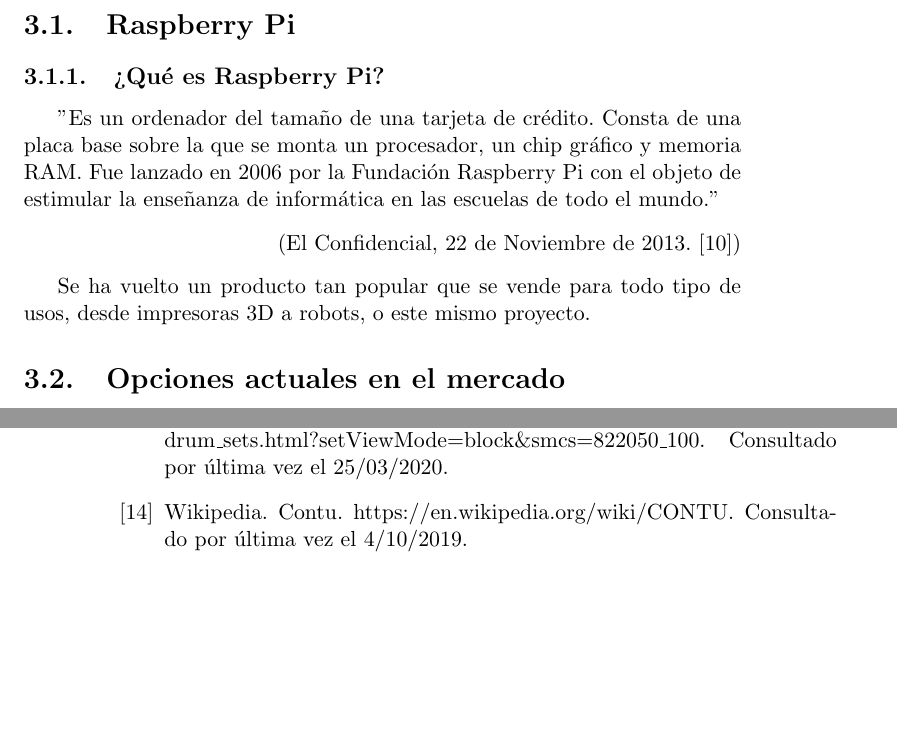
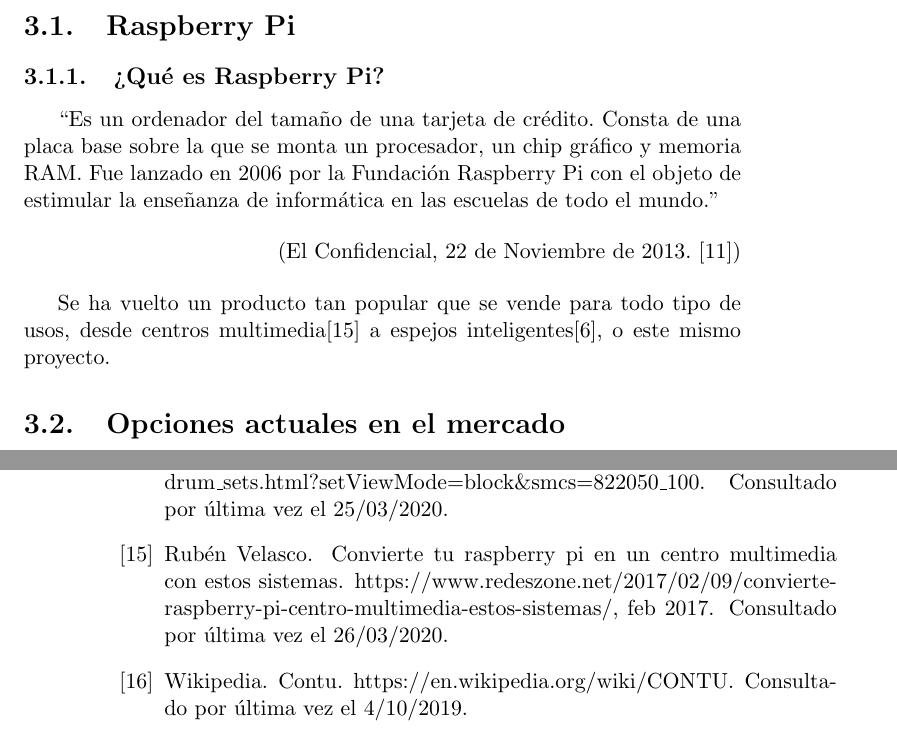
Before and after one commit to jesusjimsa/Memoria-Drum-It-Yourself-TFG, a LaTeX thesis (main.tex, which reads capitulos/02_estado_del_arte.tex, referencias.bib): two parts of pages 23 and 40 of 40, joined at a grey line, cut so that both start at the same text, the shorter picture padded with empty space. Compiled offline with pdfLaTeX.

Commit message:
Añadir citas

```diff
--- a/capitulos/02_estado_del_arte.tex
+++ b/capitulos/02_estado_del_arte.tex
@@ -21,7 +21,7 @@
                 (El Confidencial, 22 de Noviembre de 2013. \cite{confidencial_raspberry})
             \end{flushright}
 
-            Se ha vuelto un producto tan popular que se vende para todo tipo de usos, desde impresoras 3D a robots, o
+            Se ha vuelto un producto tan popular que se vende para todo tipo de usos, desde centros multimedia\cite{centro_multimedia_raspberry_pi} a espejos inteligentes\cite{espejo_raspberry_pi}, o
             este mismo proyecto.
 
         % subsection ¿Qué es Raspberry Pi? (end)
--- a/referencias.bib
+++ b/referencias.bib
@@ -152,3 +152,11 @@
     year         = "2013",
     note         = "Consultado por última vez el 26/03/2020"
 }
+
+@misc {centro_multimedia_raspberry_pi,
+    author       = "Rubén Velasco",
+    title        = "Convierte tu Raspberry Pi en un centro multimedia con estos sistemas",
+    howpublished = "https://www.redeszone.net/2017/02/09/convierte-raspberry-pi-centro-multimedia-estos-sistemas/",
+    month        = "feb",
+    year         = "2017",
+    note         = "Consultado por última vez el 26/03/2020"
@@ -154,0 +171,2 @@
+    note         = "Consultado por última vez el 26/03/2020"
+}
```
Also changed, not shown: capitulos/02_estado_del_arte.tex (2 more changed lines), referencias.bib (10 more changed lines).
